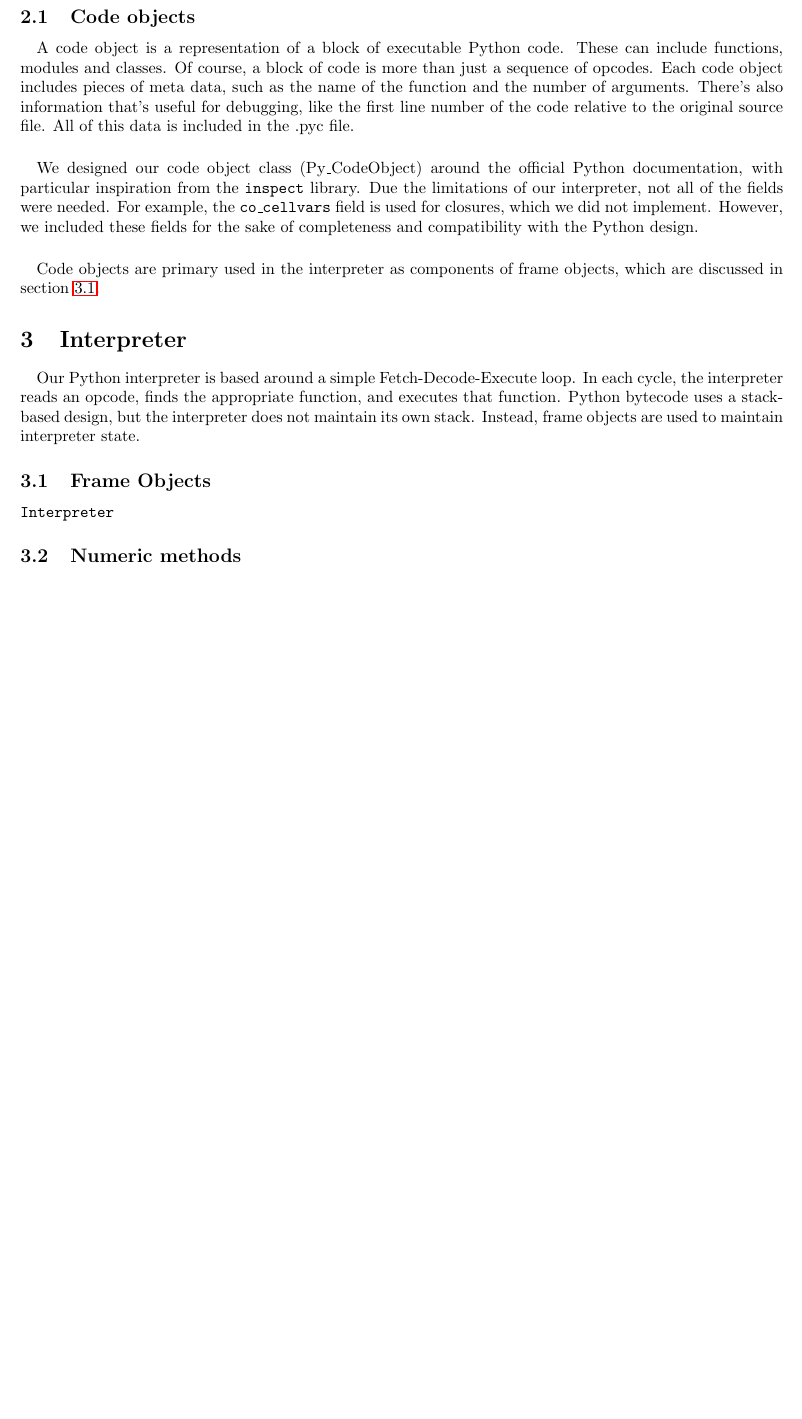
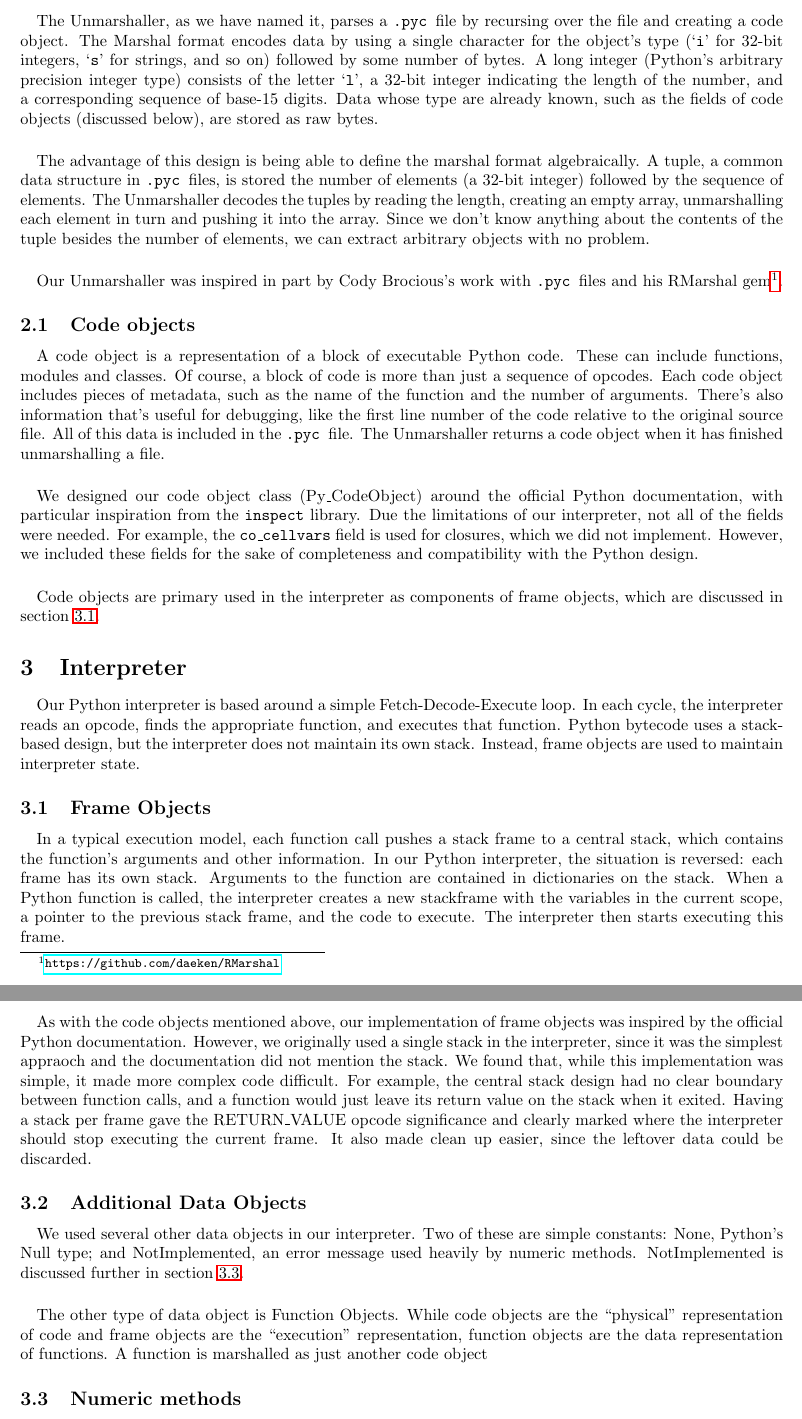
Before and after one commit to Solumin/Systems630-Project1, a LaTeX document (doc/report/project_report.tex): part of page 2 of 2 before the commit and two parts of pages 2 and 3 of 3 after it, the two joined at a grey line, cut at the place of the change, the shorter picture padded with empty space. Compiled offline with pdfLaTeX.

Commit message:
I literally stopped mid-sentence to commit this

```diff
--- a/doc/report/project_report.tex
+++ b/doc/report/project_report.tex
@@ -34,6 +34,7 @@
 \setlength\parindent{0pt} % Removes all indentation from paragraphs
 
 \renewcommand{\labelenumi}{\alph{enumi}.} % Make numbering in the enumerate environment by letter rather than number (e.g. section 6)
+\newcommand{\pyc}{\texttt{.pyc~}}
 
 %\usepackage{times} % Uncomment to use the Times New Roman font
 
@@ -111,10 +112,19 @@ The following are the central methods implemented by this class.
 	\item \texttt{unmarshal()}:
 \end{itemize}
 
+\paragraph{}
+The Unmarshaller, as we have named it, parses a \pyc file by recursing over the file and creating a code object. The Marshal format encodes data by using a single character for the object's type (`\texttt{i}' for 32-bit integers, `\texttt{s}' for strings, and so on) followed by some number of bytes. A long integer (Python's arbitrary precision integer type) consists of the letter `\texttt{l}', a 32-bit integer indicating the length of the number, and a corresponding sequence of base-15 digits. Data whose type are already known, such as the fields of code objects (discussed below), are stored as raw bytes.
+
+\paragraph{}
+The advantage of this design is being able to define the marshal format algebraically. A tuple, a common data structure in \pyc files, is stored the number of elements (a 32-bit integer) followed by the sequence of elements. The Unmarshaller decodes the tuples by reading the length, creating an empty array, unmarshalling each element in turn and pushing it into the array. Since we don't know anything about the contents of the tuple besides the number of elements, we can extract arbitrary objects with no problem.
+
+\paragraph{}
+Our Unmarshaller was inspired in part by Cody Brocious's work with \pyc files and his RMarshal gem\footnote{\url{https://github.com/daeken/RMarshal}}.
+
 \subsection{Code objects}\label{code object}
 
 \paragraph{}
-A code object is a representation of a block of executable Python code. These can include functions, modules and classes. Of course, a block of code is more than just a sequence of opcodes. Each code object includes pieces of meta data, such as the name of the function and the number of arguments. There's also information that's useful for debugging, like the first line number of the code relative to the original source file. All of this data is included in the .pyc file.
+A code object is a representation of a block of executable Python code. These can include functions, modules and classes. Of course, a block of code is more than just a sequence of opcodes. Each code object includes pieces of metadata, such as the name of the function and the number of arguments. There's also information that's useful for debugging, like the first line number of the code relative to the original source file. All of this data is included in the \pyc file. The Unmarshaller returns a code object when it has finished unmarshalling a file.
 
 \paragraph{}
 We designed our code object class (Py\_CodeObject) around the official Python documentation, with particular inspiration from the \texttt{inspect} library. Due the limitations of our interpreter, not all of the fields were needed. For example, the \texttt{co\_cellvars} field is used for closures, which we did not implement. However, we included these fields for the sake of completeness and compatibility with the Python design.
@@ -128,11 +138,22 @@ Code objects are primary used in the interpreter as components of frame objects,
 Our Python interpreter is based around a simple Fetch-Decode-Execute loop. In each cycle, the interpreter reads an opcode, finds the appropriate function, and executes that function. Python bytecode uses a stack-based design, but the interpreter does not maintain its own stack. Instead, frame objects are used to maintain interpreter state.
 
 \subsection{Frame Objects}\label{py-frameobject}
+\paragraph{}
+In a typical execution model, each function call pushes a stack frame to a central stack, which contains the function's arguments and other information. In our Python interpreter, the situation is reversed: each frame has its own stack. Arguments to the function are contained in dictionaries on the stack. When a Python function is called, the interpreter creates a new stackframe with the variables in the current scope, a pointer to the previous stack frame, and the code to execute. The interpreter then starts executing this frame.
+
+\paragraph{}
+As with the code objects mentioned above, our implementation of frame objects was inspired by the official Python documentation. However, we originally used a single stack in the interpreter, since it was the simplest appraoch and the documentation did not mention the stack. We found that, while this implementation was simple, it made more complex code difficult. For example, the central stack design had no clear boundary between function calls, and a function would just leave its return value on the stack when it exited. Having a stack per frame gave the RETURN\_VALUE opcode significance and clearly marked where the interpreter should stop executing the current frame. It also made clean up easier, since the leftover data could be discarded.
+
+\subsection{Additional Data Objects}
+
+\paragraph{}
+We used several other data objects in our interpreter. Two of these are simple constants: None, Python's Null type; and NotImplemented, an error message used heavily by numeric methods. NotImplemented is discussed further in section~\ref{numeric}.
+
+\paragraph{}
+The other type of data object is Function Objects. While code objects are the ``physical'' representation of code and frame objects are the ``execution'' representation, function objects are the data representation of functions. A function is marshalled as just another code object
 
 
-\texttt{Interpreter}
-
-\subsection{Numeric methods}
+\subsection{Numeric methods} \label{numeric}
 
 Issues with numeric methods and how they were fixed.
 
```
Also changed, not shown: doc/report/project_report.tex (10 more changed lines).
